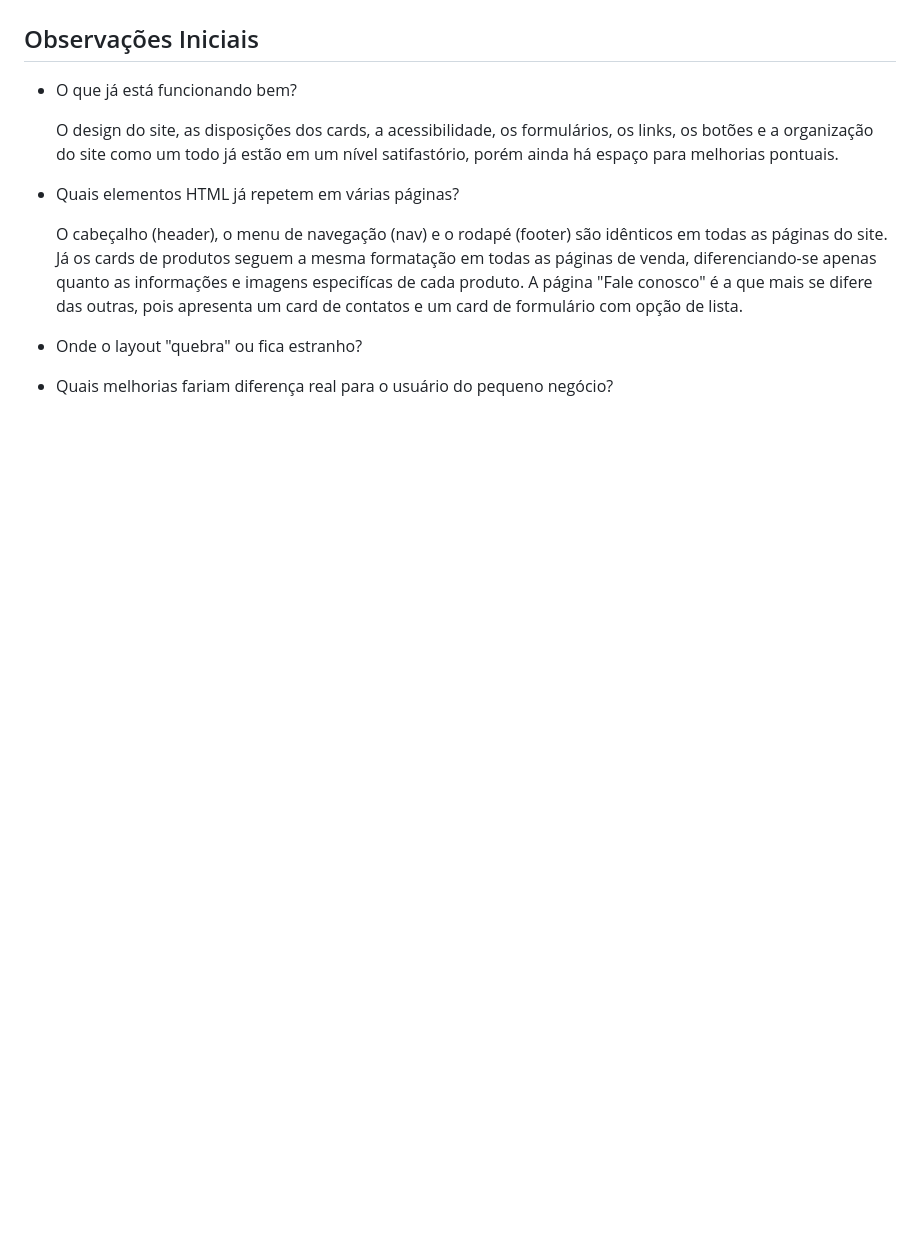
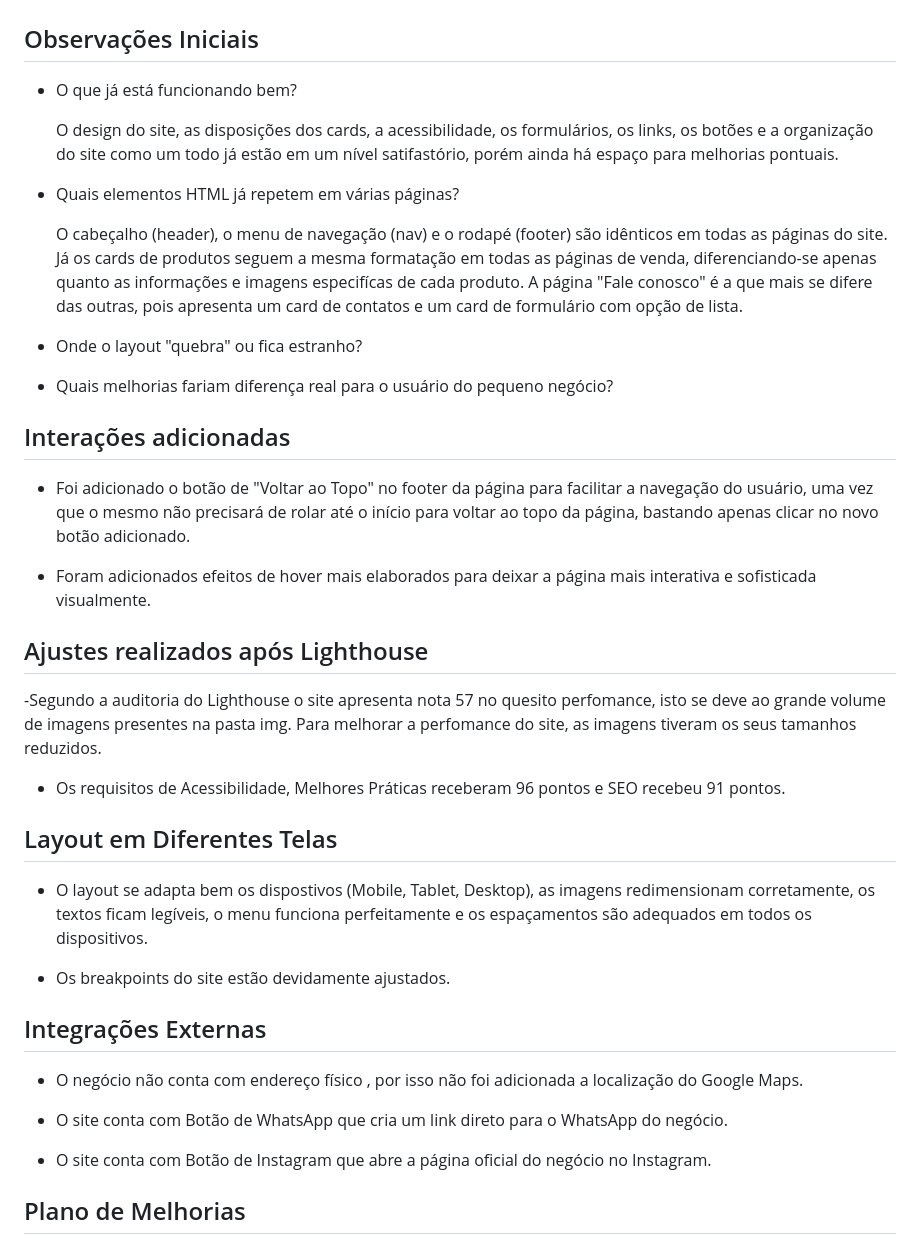
Before and after one commit to adsstudies10-eng/Projeto-Integrador-Parte-1-, a Markdown page: README.md, the part around one of its changes. Rendered like a GitHub page; blank space fills up the shorter version.

```diff
--- a/README.md
+++ b/README.md
@@ -198,3 +199,31 @@ O protótipo detalhado do site pode ser acessado pelo link abaixo, permitindo vi
 - Onde o layout "quebra" ou fica estranho?
 
 - Quais melhorias fariam diferença real para o usuário do pequeno negócio?
+
+## Interações adicionadas
+
+- Foi adicionado o botão de "Voltar ao Topo" no footer da página para facilitar a navegação do usuário, uma vez que o mesmo não precisará de rolar até o início para voltar ao topo da página, bastando apenas clicar no novo botão adicionado.
+
+- Foram adicionados efeitos de hover mais elaborados para deixar a página mais interativa e sofisticada visualmente.
+
+## Ajustes realizados após Lighthouse
+
+-Segundo a auditoria do Lighthouse o site apresenta nota 57 no quesito perfomance, isto se deve ao grande volume de imagens presentes na pasta img. Para melhorar a perfomance do site, as imagens tiveram os seus tamanhos reduzidos.
+
+- Os requisitos de Acessibilidade, Melhores Práticas receberam 96 pontos e SEO recebeu 91 pontos.
+
+## Layout em Diferentes Telas
+
+- O layout se adapta bem os dispostivos (Mobile, Tablet, Desktop), as imagens redimensionam corretamente, os textos ficam legíveis, o menu funciona perfeitamente e os espaçamentos são adequados em todos os dispositivos.
+
+- Os breakpoints do site estão devidamente ajustados.
+
+## Integrações Externas
+
+- O negócio não conta com endereço físico , por isso não foi adicionada a localização do Google Maps.
+
+- O site conta com Botão de WhatsApp que cria um link direto para o WhatsApp do negócio.
+
+- O site conta com Botão de Instagram que abre a página oficial do negócio no Instagram.
+
+## Plano de Melhorias
```
Also changed, not shown: other parts of README.md (+1 -0 lines).
